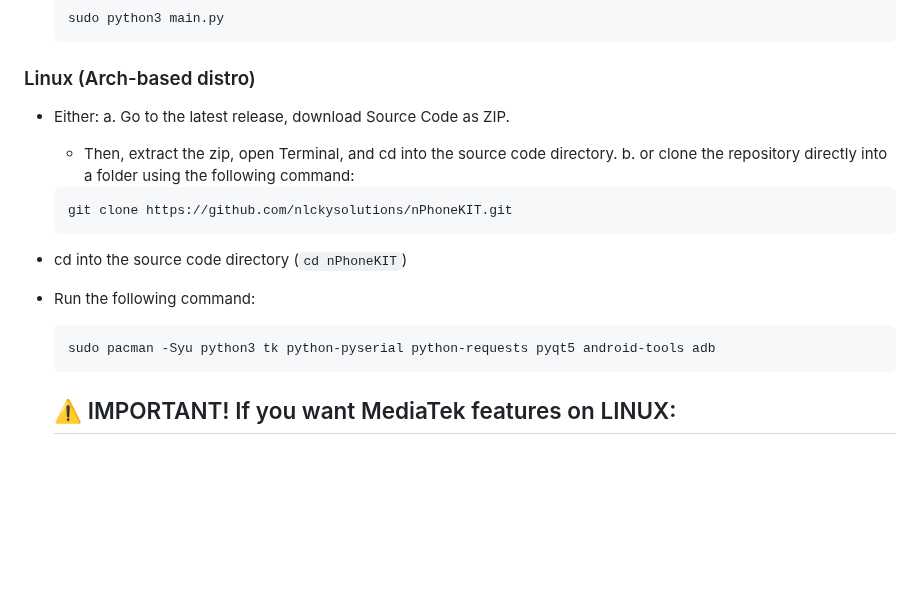
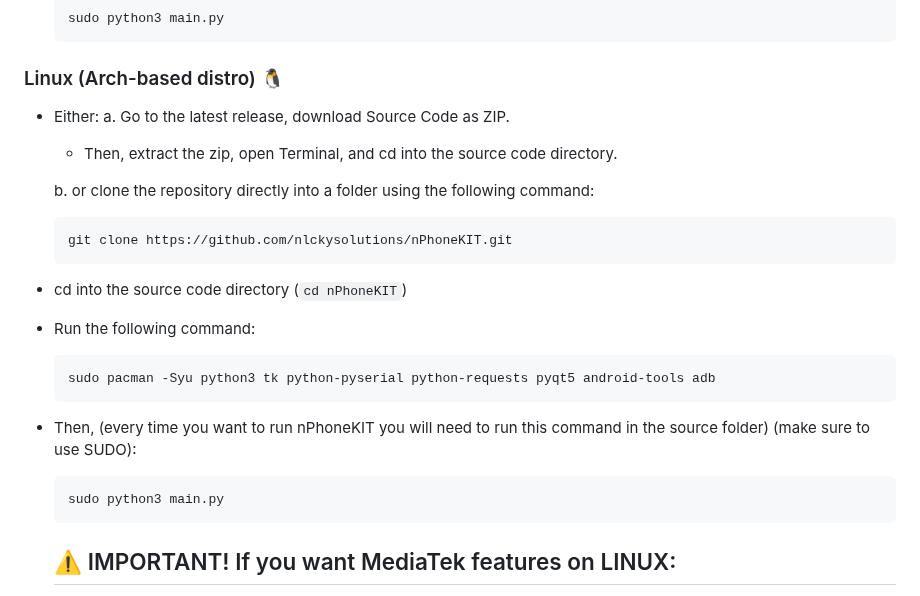
Before and after one commit to nlckysolutions/nPhoneKIT, a Markdown page: README.md, the part around the change. Rendered like a GitHub page; blank space fills up the shorter version.

Commit message:
Update README.md
Added instructions for Arch-based distro + fixed formatting for previous push

````diff
--- a/README.md
+++ b/README.md
@@ -84,11 +84,12 @@ With **nPhoneKIT**, there’s no "magic click" – just real commands and real t
   sudo python3 main.py
   ```
 
-### Linux (Arch-based distro)
+### Linux (Arch-based distro) 🐧
 
 - Either:
   a. Go to the latest release, download Source Code as ZIP.
     - Then, extract the zip, open Terminal, and cd into the source code directory.
+
   b. or clone the repository directly into a folder using the following command:
     ```
     git clone https://github.com/nlckysolutions/nPhoneKIT.git
@@ -97,6 +98,10 @@ With **nPhoneKIT**, there’s no "magic click" – just real commands and real t
 - Run the following command:
   ```
   sudo pacman -Syu python3 tk python-pyserial python-requests pyqt5 android-tools adb
+  ```
+- Then, (every time you want to run nPhoneKIT you will need to run this command in the source folder) (make sure to use SUDO):
+  ```
+  sudo python3 main.py
   ```
 
   ## ⚠️ IMPORTANT! If you want MediaTek features on LINUX:
````
